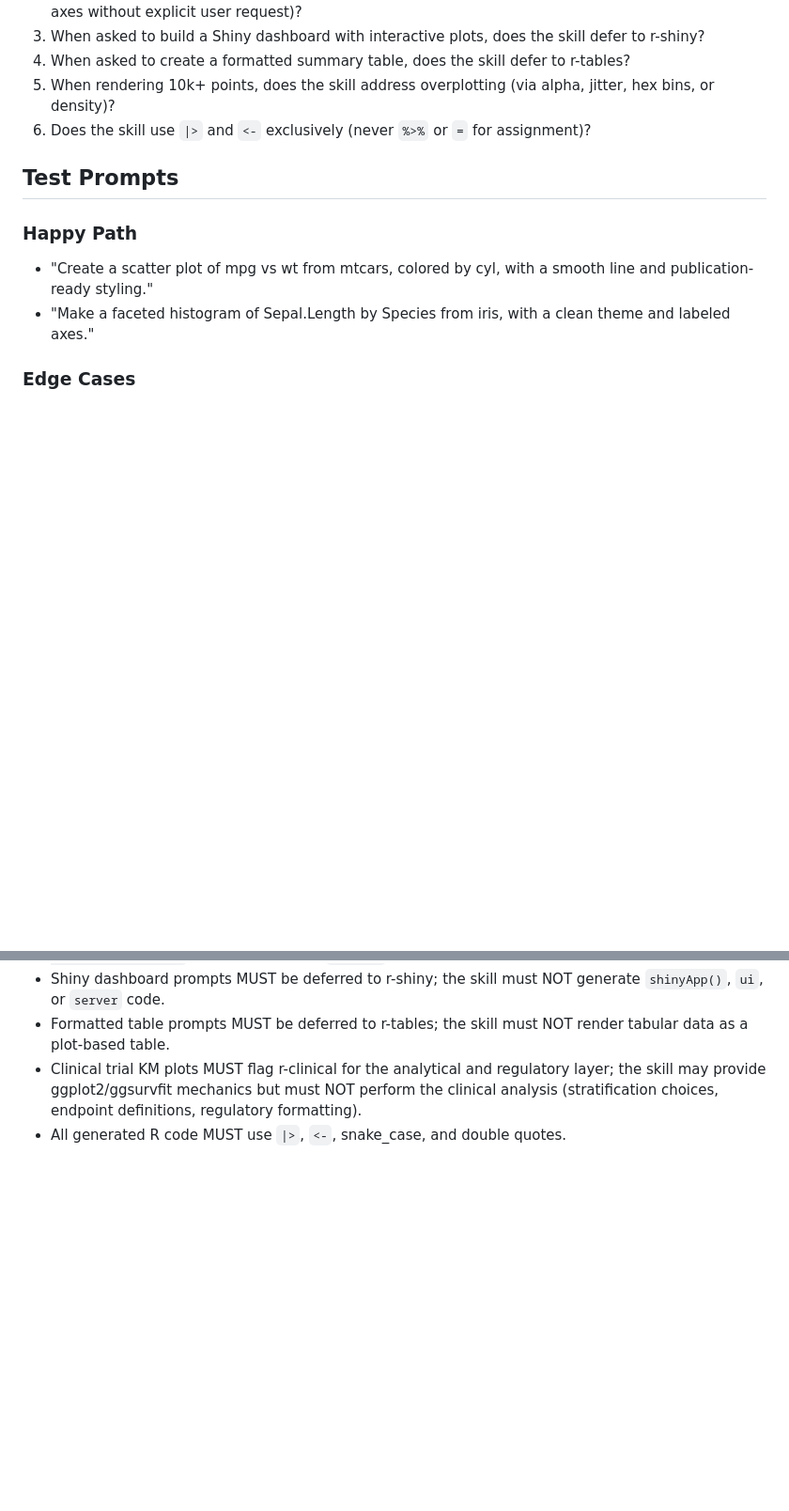
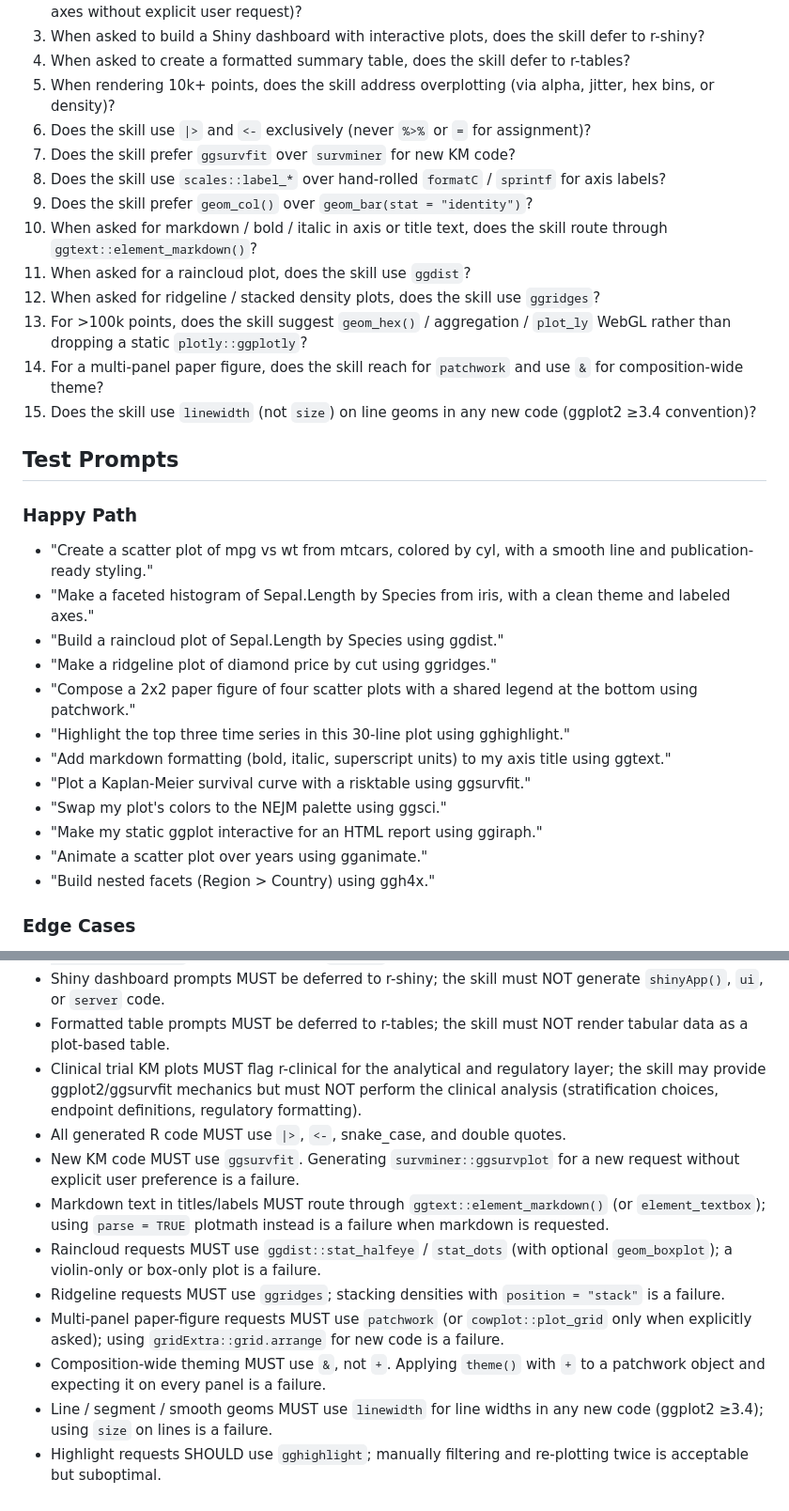
Before and after one commit to alexvantwisk/supeRpowers, a Markdown page: skills/r-visualization/eval.md, 2 parts joined by grey strips. Shown at 94% size. GitHub-like rendering; blank space fills up the shorter version.

Commit message:
test(r-viz): extend eval.md with ecosystem coverage and new boundaries

```diff
--- a/skills/r-visualization/eval.md
+++ b/skills/r-visualization/eval.md
@@ -10,6 +10,15 @@
 4. When asked to create a formatted summary table, does the skill defer to r-tables?
 5. When rendering 10k+ points, does the skill address overplotting (via alpha, jitter, hex bins, or density)?
 6. Does the skill use `|>` and `<-` exclusively (never `%>%` or `=` for assignment)?
+7. Does the skill prefer `ggsurvfit` over `survminer` for new KM code?
+8. Does the skill use `scales::label_*` over hand-rolled `formatC` / `sprintf` for axis labels?
+9. Does the skill prefer `geom_col()` over `geom_bar(stat = "identity")`?
+10. When asked for markdown / bold / italic in axis or title text, does the skill route through `ggtext::element_markdown()`?
+11. When asked for a raincloud plot, does the skill use `ggdist`?
+12. When asked for ridgeline / stacked density plots, does the skill use `ggridges`?
+13. For >100k points, does the skill suggest `geom_hex()` / aggregation / `plot_ly` WebGL rather than dropping a static `plotly::ggplotly`?
+14. For a multi-panel paper figure, does the skill reach for `patchwork` and use `&` for composition-wide theme?
+15. Does the skill use `linewidth` (not `size`) on line geoms in any new code (ggplot2 ≥3.4 convention)?
 
 ## Test Prompts
 
@@ -17,6 +26,16 @@
 
 - "Create a scatter plot of mpg vs wt from mtcars, colored by cyl, with a smooth line and publication-ready styling."
 - "Make a faceted histogram of Sepal.Length by Species from iris, with a clean theme and labeled axes."
+- "Build a raincloud plot of Sepal.Length by Species using ggdist."
+- "Make a ridgeline plot of diamond price by cut using ggridges."
+- "Compose a 2x2 paper figure of four scatter plots with a shared legend at the bottom using patchwork."
+- "Highlight the top three time series in this 30-line plot using gghighlight."
+- "Add markdown formatting (bold, italic, superscript units) to my axis title using ggtext."
+- "Plot a Kaplan-Meier survival curve with a risktable using ggsurvfit."
+- "Swap my plot's colors to the NEJM palette using ggsci."
+- "Make my static ggplot interactive for an HTML report using ggiraph."
+- "Animate a scatter plot over years using gganimate."
+- "Build nested facets (Region > Country) using ggh4x."
 
 ### Edge Cases
 
@@ -48,3 +70,11 @@
 - Formatted table prompts MUST be deferred to r-tables; the skill must NOT render tabular data as a plot-based table.
 - Clinical trial KM plots MUST flag r-clinical for the analytical and regulatory layer; the skill may provide ggplot2/ggsurvfit mechanics but must NOT perform the clinical analysis (stratification choices, endpoint definitions, regulatory formatting).
 - All generated R code MUST use `|>`, `<-`, snake_case, and double quotes.
+- New KM code MUST use `ggsurvfit`. Generating `survminer::ggsurvplot` for a new request without explicit user preference is a failure.
+- Markdown text in titles/labels MUST route through `ggtext::element_markdown()` (or `element_textbox`); using `parse = TRUE` plotmath instead is a failure when markdown is requested.
+- Raincloud requests MUST use `ggdist::stat_halfeye` / `stat_dots` (with optional `geom_boxplot`); a violin-only or box-only plot is a failure.
+- Ridgeline requests MUST use `ggridges`; stacking densities with `position = "stack"` is a failure.
+- Multi-panel paper-figure requests MUST use `patchwork` (or `cowplot::plot_grid` only when explicitly asked); using `gridExtra::grid.arrange` for new code is a failure.
+- Composition-wide theming MUST use `&`, not `+`. Applying `theme()` with `+` to a patchwork object and expecting it on every panel is a failure.
+- Line / segment / smooth geoms MUST use `linewidth` for line widths in any new code (ggplot2 ≥3.4); using `size` on lines is a failure.
+- Highlight requests SHOULD use `gghighlight`; manually filtering and re-plotting twice is acceptable but suboptimal.
```
Also changed, not shown: other parts of skills/r-visualization/eval.md (+3 -0 lines).
